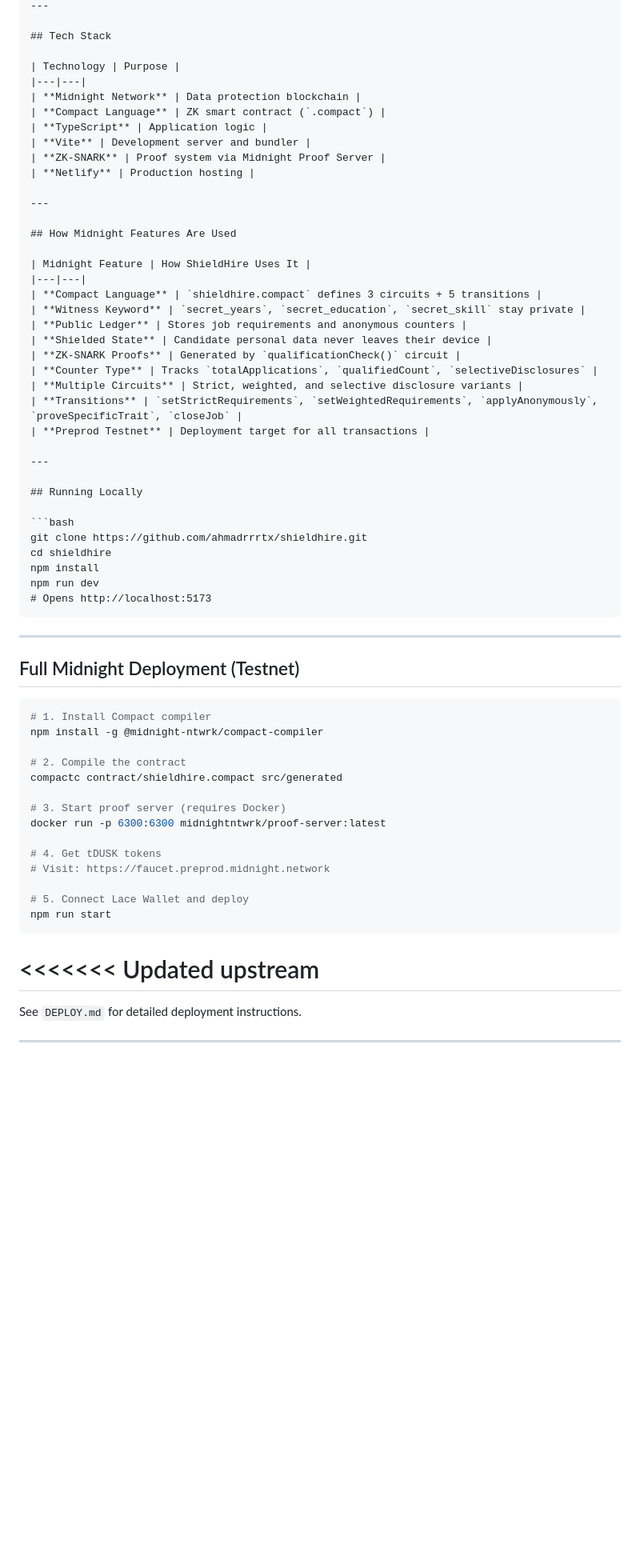
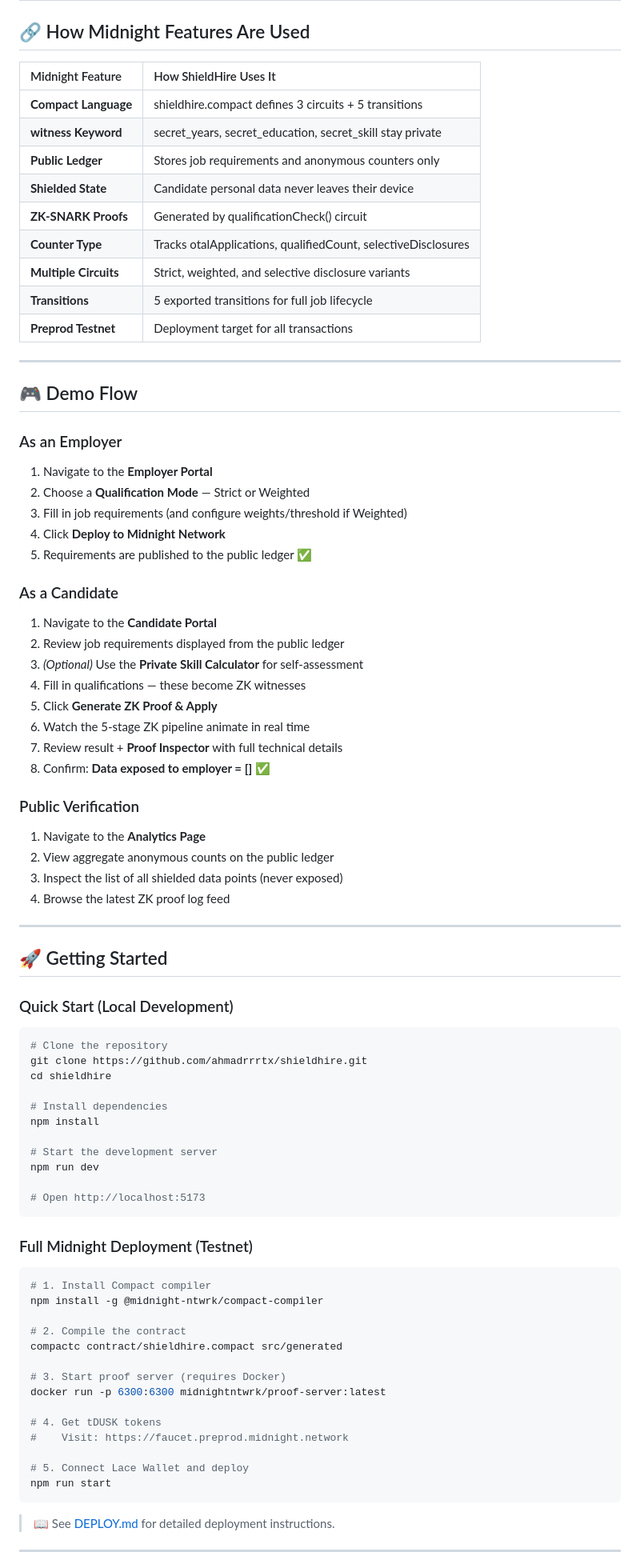
Before and after one commit to ahmadrrrtx/shieldhire, a Markdown page: README.md, the part around one of its changes. Shown at 80% size. GitHub-like rendering; blank space fills up the shorter version.

````diff
--- a/README.md
+++ b/README.md
@@ -208,47 +227,67 @@ Includes:
 ---
 
-## Tech Stack
-
-| Technology | Purpose |
-|---|---|
-| **Midnight Network** | Data protection blockchain |
-| **Compact Language** | ZK smart contract (`.compact`) |
-| **TypeScript** | Application logic |
-| **Vite** | Development server and bundler |
-| **ZK-SNARK** | Proof system via Midnight Proof Server |
-| **Netlify** | Production hosting |
-
----
-
-## How Midnight Features Are Used
+## 🔗 How Midnight Features Are Used
 
 | Midnight Feature | How ShieldHire Uses It |
-|---|---|
-| **Compact Language** | `shieldhire.compact` defines 3 circuits + 5 transitions |
-| **Witness Keyword** | `secret_years`, `secret_education`, `secret_skill` stay private |
-| **Public Ledger** | Stores job requirements and anonymous counters |
+| :--- | :--- |
+| **Compact Language** | shieldhire.compact defines 3 circuits + 5 transitions |
+| **witness Keyword** | secret_years, secret_education, secret_skill stay private |
+| **Public Ledger** | Stores job requirements and anonymous counters only |
 | **Shielded State** | Candidate personal data never leaves their device |
-| **ZK-SNARK Proofs** | Generated by `qualificationCheck()` circuit |
-| **Counter Type** | Tracks `totalApplications`, `qualifiedCount`, `selectiveDisclosures` |
+| **ZK-SNARK Proofs** | Generated by qualificationCheck() circuit |
+| **Counter Type** | Tracks 	otalApplications, qualifiedCount, selectiveDisclosures |
 | **Multiple Circuits** | Strict, weighted, and selective disclosure variants |
-| **Transitions** | `setStrictRequirements`, `setWeightedRequirements`, `applyAnonymously`, `proveSpecificTrait`, `closeJob` |
+| **Transitions** | 5 exported transitions for full job lifecycle |
 | **Preprod Testnet** | Deployment target for all transactions |
 
 ---
 
-## Running Locally
+## 🎮 Demo Flow
 
-```bash
-git clone https://github.com/ahmadrrrtx/shieldhire.git
-cd shieldhire
-npm install
-npm run dev
-# Opens http://localhost:5173
-```
+### As an Employer
+1. Navigate to the **Employer Portal**
+2. Choose a **Qualification Mode** — Strict or Weighted
+3. Fill in job requirements (and configure weights/threshold if Weighted)
+4. Click **Deploy to Midnight Network**
+5. Requirements are published to the public ledger ✅
+
+### As a Candidate
+1. Navigate to the **Candidate Portal**
+2. Review job requirements displayed from the public ledger
+3. *(Optional)* Use the **Private Skill Calculator** for self-assessment
+4. Fill in qualifications — these become ZK witnesses
+5. Click **Generate ZK Proof & Apply**
+6. Watch the 5-stage ZK pipeline animate in real time
+7. Review result + **Proof Inspector** with full technical details
+8. Confirm: **Data exposed to employer = []** ✅
+
+### Public Verification
+1. Navigate to the **Analytics Page**
+2. View aggregate anonymous counts on the public ledger
+3. Inspect the list of all shielded data points (never exposed)
+4. Browse the latest ZK proof log feed
 
 ---
 
-## Full Midnight Deployment (Testnet)
+## 🚀 Getting Started
+
+### Quick Start (Local Development)
+
+```bash
+# Clone the repository
+git clone https://github.com/ahmadrrrtx/shieldhire.git
+cd shieldhire
+
+# Install dependencies
+npm install
+
+# Start the development server
+npm run dev
+
+# Open http://localhost:5173
+```
+
+### Full Midnight Deployment (Testnet)
 
 ```bash
 # 1. Install Compact compiler
@@ -261,15 +300,13 @@ compactc contract/shieldhire.compact src/generated
 docker run -p 6300:6300 midnightntwrk/proof-server:latest
 
 # 4. Get tDUSK tokens
-# Visit: https://faucet.preprod.midnight.network
+#    Visit: https://faucet.preprod.midnight.network
 
 # 5. Connect Lace Wallet and deploy
 npm run start
 ```
 
-<<<<<<< Updated upstream
-=======
-See `DEPLOY.md` for detailed deployment instructions.
+> 📖 See [DEPLOY.md](./DEPLOY.md) for detailed deployment instructions.
 
 ---
 
````
Also changed, not shown: other parts of README.md (+175 -233 lines).
